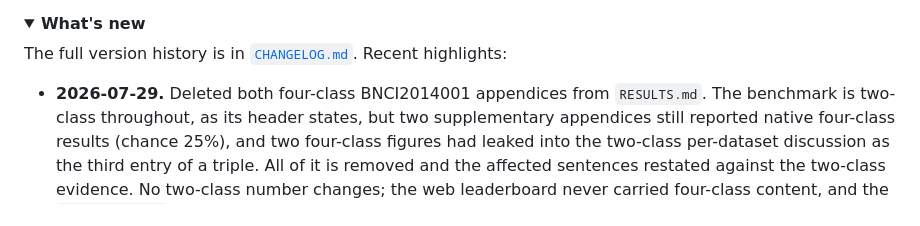
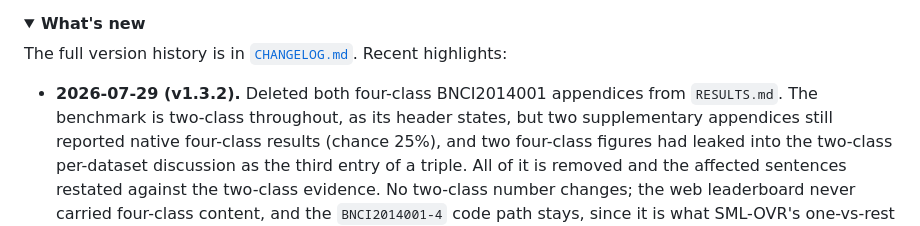
Before and after one commit to sylyoung/HUST-BCIML, a Markdown page: README.md, the part around the change. GitHub-like rendering; folded sections open.

```diff
--- a/README.md
+++ b/README.md
@@ -60,7 +60,7 @@ A unified, reproducible **EEG-decoding benchmark** &nbsp;+&nbsp; a searchable **
 
 The full version history is in [`CHANGELOG.md`](CHANGELOG.md). Recent highlights:
 
-- **2026-07-29.** Deleted both four-class BNCI2014001 appendices from `RESULTS.md`. The benchmark is
+- **2026-07-29 (v1.3.2).** Deleted both four-class BNCI2014001 appendices from `RESULTS.md`. The benchmark is
 two-class throughout, as its header states, but two supplementary appendices still reported native
 four-class results (chance 25%), and two four-class figures had leaked into the two-class per-dataset
 discussion as the third entry of a triple. All of it is removed and the affected sentences restated
```
Also changed, not shown: CHANGELOG.md (+1 -1 lines), README.zh-CN.md (+1 -1 lines).
